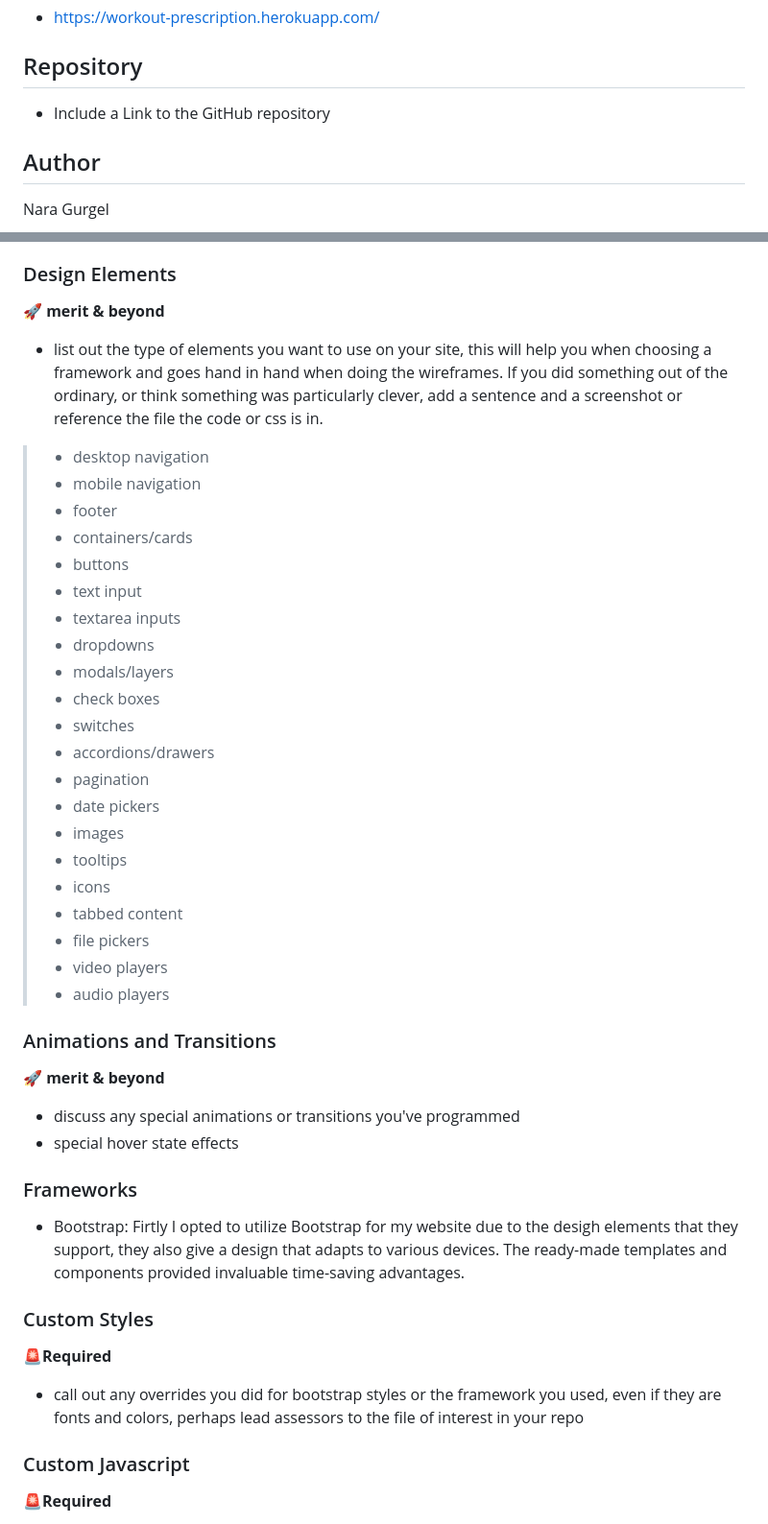
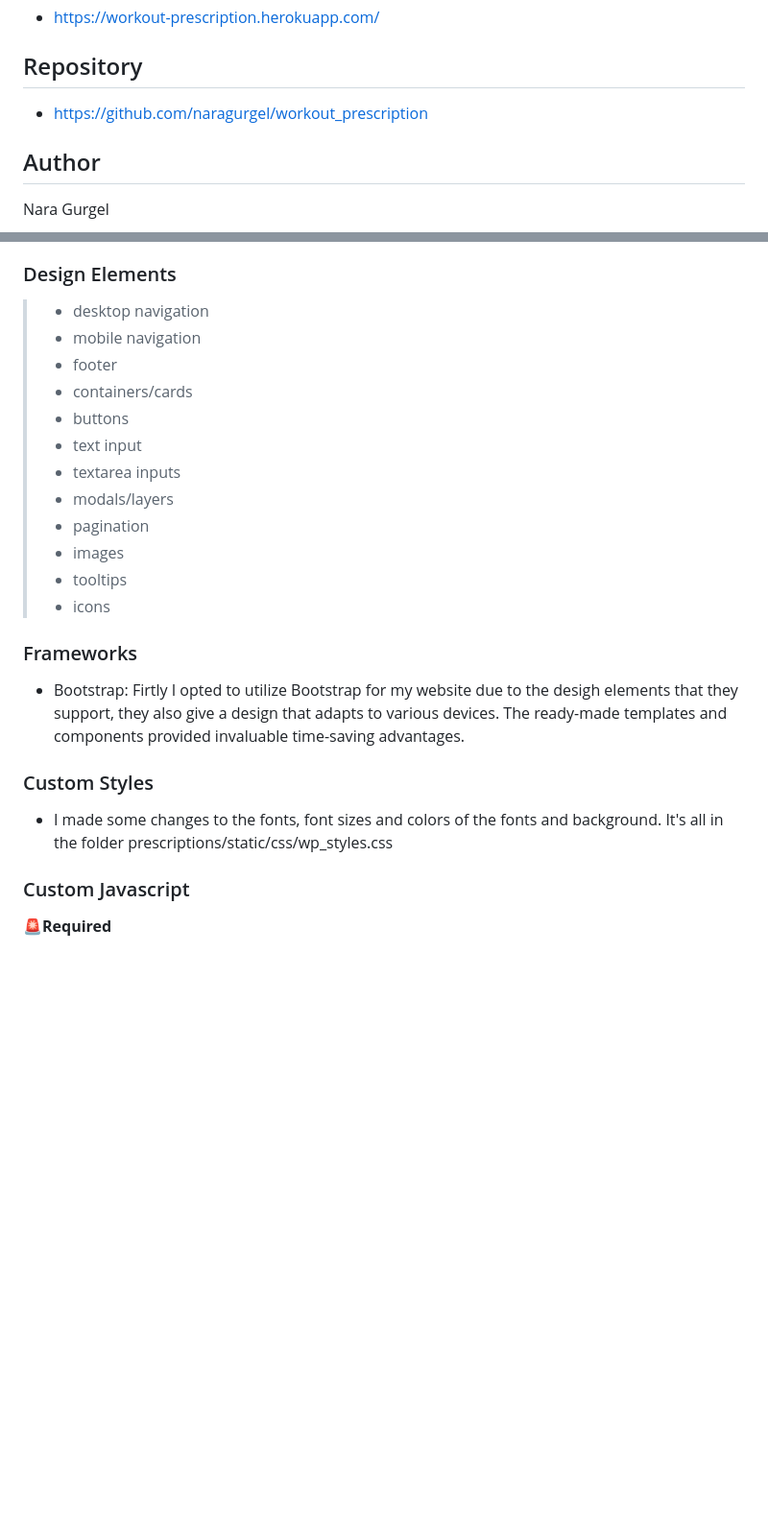
Before and after one commit to naragurgel/workout_prescription, a Markdown page: README.md, 2 parts joined by grey strips. Shown at 96% size. Rendered like a GitHub page; blank space fills up the shorter version.

Commit message:
update Custom Styles on the READ ME

```diff
--- a/README.md
+++ b/README.md
@@ -81,7 +81,7 @@
 
 ## Repository
 
-- Include a Link to the GitHub repository
+- https://github.com/naragurgel/workout_prescription
 
 ## Author
 
@@ -121,11 +121,6 @@ Roboto Condensed-  It is a condensed sans-serif font that offers a balance betwe
 The reason for the cover photo to be dumbbells is mainly because dumbbells are a iconic symbol of strength training and fitness, which is the website's focus. The photo of dumbbells creates an immediate visual association with exercise, motivating and inspiring users to engage in their prescribed workouts and pursue a healthier lifestyle.
 
 ### Design Elements
-🚀 **merit & beyond**
-
-- list out the type of elements you want to use on your site, this will help you when choosing a framework and goes hand
-  in hand when doing the wireframes. If you did something out of the ordinary, or think something was particularly
-  clever, add a sentence and a screenshot or reference the file the code or css is in.
 
 > - desktop navigation
 > - mobile navigation
@@ -134,35 +129,19 @@ The reason for the cover photo to be dumbbells is mainly because dumbbells are a
 > - buttons
 > - text input
 > - textarea inputs
-> - dropdowns
 > - modals/layers
-> - check boxes
-> - switches
-> - accordions/drawers
 > - pagination
-> - date pickers
 > - images
 > - tooltips
 > - icons
-> - tabbed content
-> - file pickers
-> - video players
-> - audio players
-
-### Animations and Transitions
-🚀 **merit & beyond**
-
-- discuss any special animations or transitions you've programmed
-- special hover state effects
 
 ### Frameworks
 
 - Bootstrap: Firtly I opted to utilize Bootstrap for my website due to the desigh elements that they support, they also give a design that adapts to various devices. The ready-made templates and components provided invaluable time-saving advantages.
 
 ### Custom Styles
-🚨**Required**
 
-- call out any overrides you did for bootstrap styles or the framework you used, even if they are fonts and colors, perhaps lead assessors to the file of interest in your repo
+- I made some changes to the fonts, font sizes and colors of the fonts and background. It's all in the folder prescriptions/static/css/wp_styles.css
 
 ### Custom Javascript
 🚨**Required**
```
